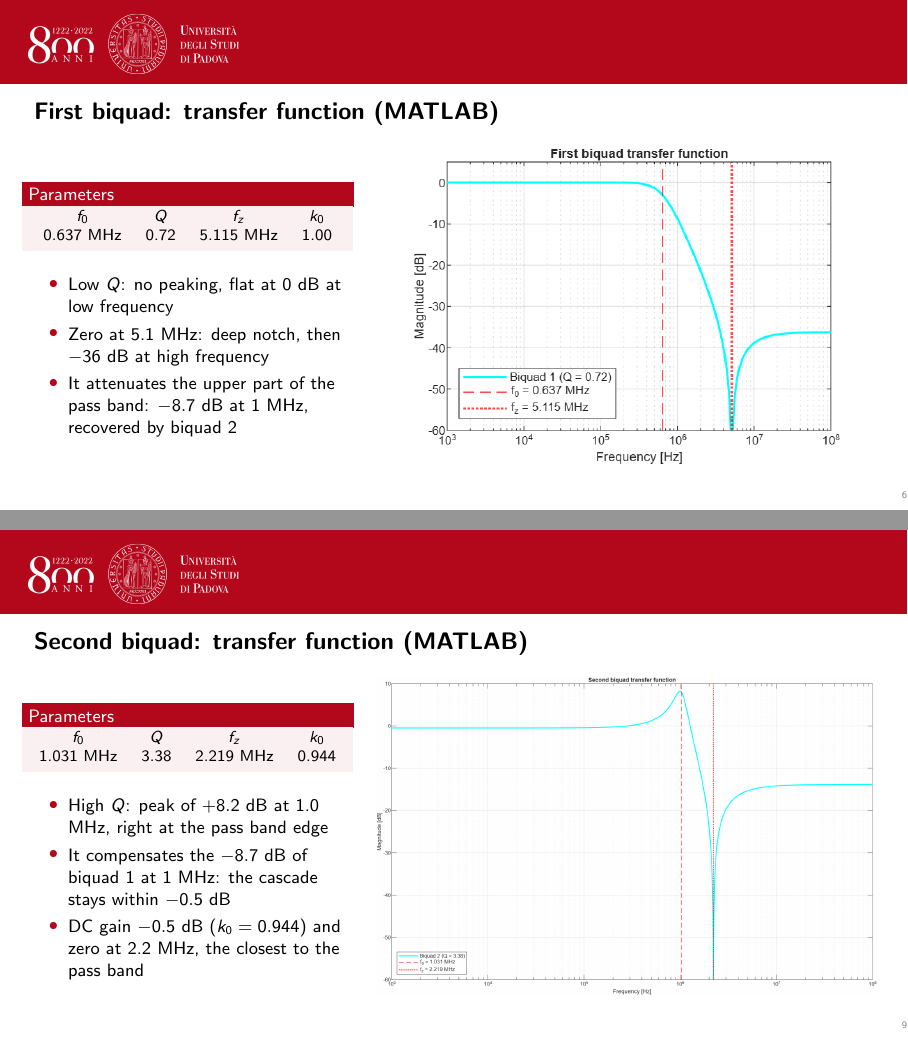
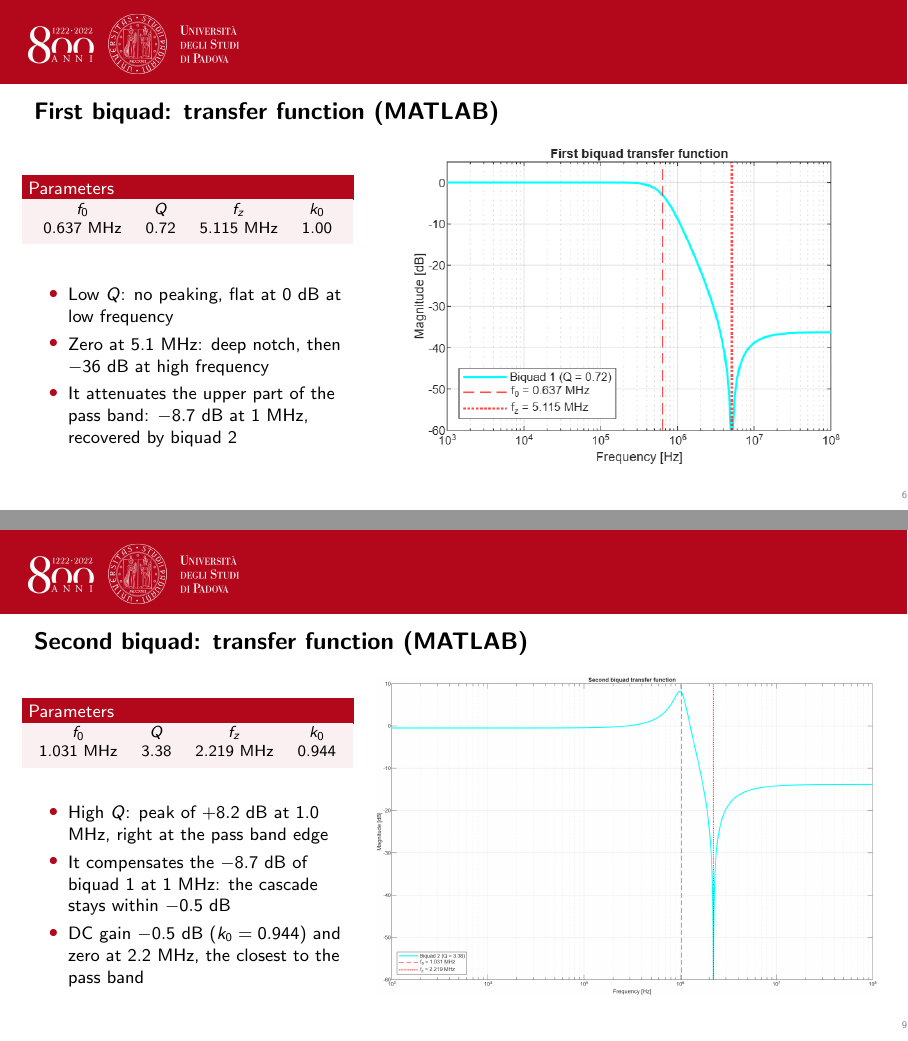
Before and after one commit to DanteOdyssey/ICSP, LaTeX slides (LAB #1/Presentation/main.tex): pages 6 and 9 of 21, joined at a grey line. Compiled offline with pdfLaTeX.

Commit message:
Small corrections

```diff
--- a/LAB #1/Presentation/main.tex
+++ b/LAB #1/Presentation/main.tex
@@ -214,7 +214,7 @@ $f_0$ & $Q$ & $f_z$ & $k_0$ \\
 0.637 MHz & 0.72 & 5.115 MHz & 1.00 \\
 \end{tabular}
 \end{block}
-\vspace{1mm}
+\vspace{4mm}
 \begin{itemize}\setlength\itemsep{1mm}\small
 \item Low $Q$: no peaking, flat at 0 dB at low frequency
 \item Zero at 5.1 MHz: deep notch, then $-36$ dB at high frequency
@@ -279,7 +282,7 @@ $f_0$ & $Q$ & $f_z$ & $k_0$ \\
 1.031 MHz & 3.38 & 2.219 MHz & 0.944 \\
 \end{tabular}
 \end{block}
-\vspace{1mm}
+\vspace{3mm}
 \begin{itemize}\setlength\itemsep{1mm}\small
 \item High $Q$: peak of $+8.2$ dB at 1.0 MHz, right at the pass band edge
 \item It compensates the $-8.7$ dB of biquad 1 at 1 MHz: the cascade stays within $-0.5$ dB
```
Also changed, not shown: LAB #1/Presentation/main.pdf, LAB #1/Presentation/main.tex (20 more changed lines).
